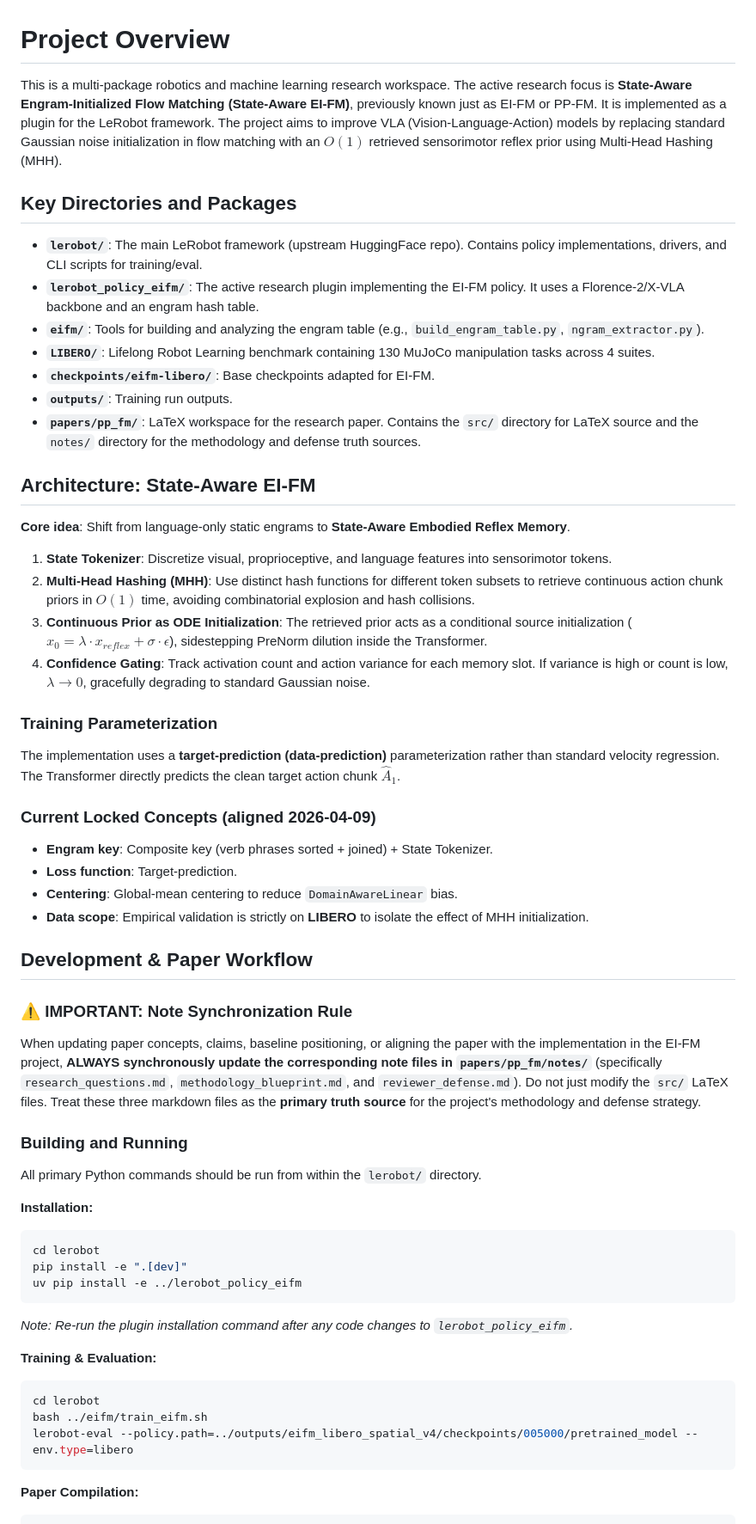
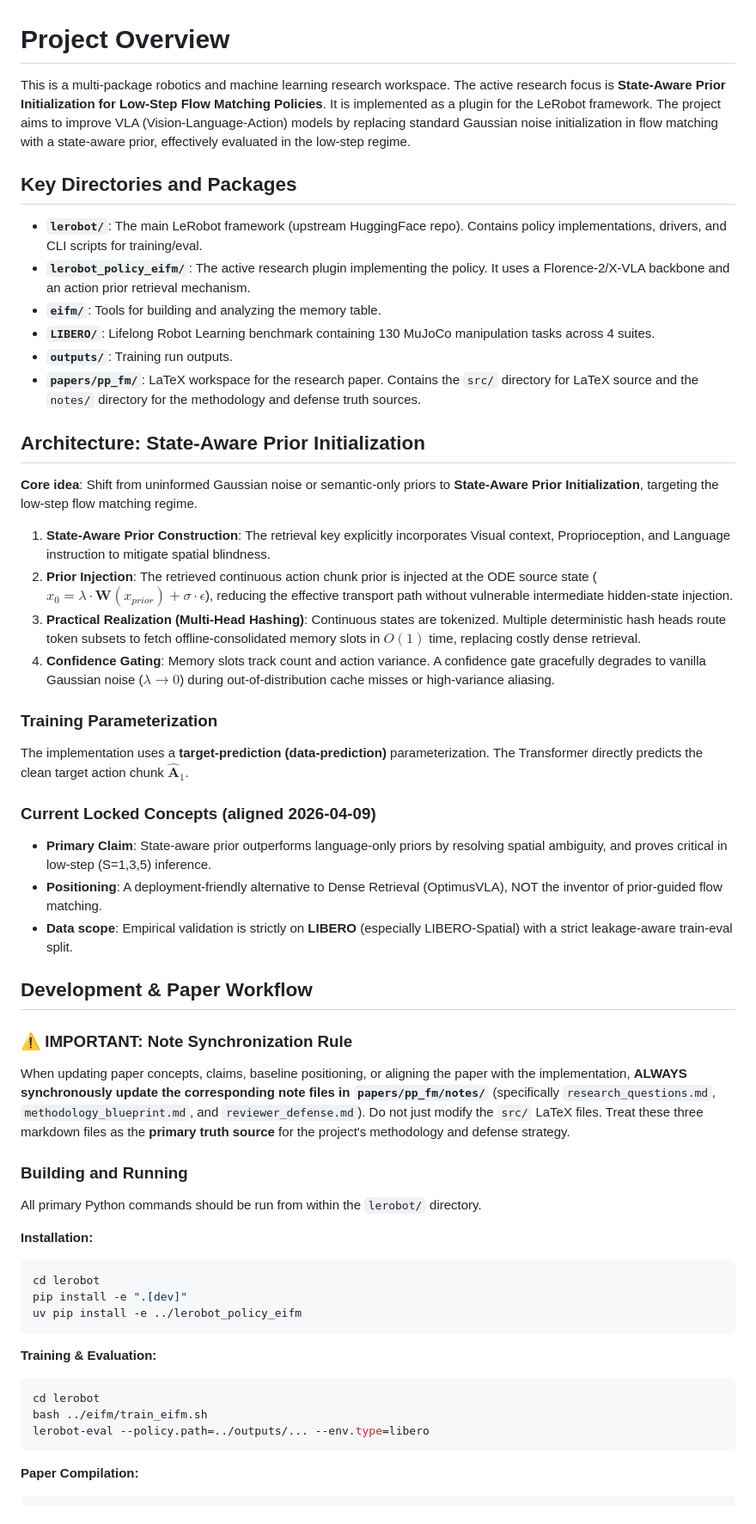
Before and after one commit to Patrick-zhuyanxun/Engram-Initialized-Flow-Matching-code, a Markdown page: GEMINI.md, the part around the change. Shown at 86% size. GitHub-like rendering.

Commit message:
docs: update papers submodule and GEMINI.md to State-Aware Prior Initialization

````diff
--- a/GEMINI.md
+++ b/GEMINI.md
@@ -1,38 +1,36 @@
 # Project Overview
 
-This is a multi-package robotics and machine learning research workspace. The active research focus is **State-Aware Engram-Initialized Flow Matching (State-Aware EI-FM)**, previously known just as EI-FM or PP-FM. It is implemented as a plugin for the LeRobot framework. The project aims to improve VLA (Vision-Language-Action) models by replacing standard Gaussian noise initialization in flow matching with an $O(1)$ retrieved sensorimotor reflex prior using Multi-Head Hashing (MHH).
+This is a multi-package robotics and machine learning research workspace. The active research focus is **State-Aware Prior Initialization for Low-Step Flow Matching Policies**. It is implemented as a plugin for the LeRobot framework. The project aims to improve VLA (Vision-Language-Action) models by replacing standard Gaussian noise initialization in flow matching with a state-aware prior, effectively evaluated in the low-step regime.
 
 ## Key Directories and Packages
 
 *   **`lerobot/`**: The main LeRobot framework (upstream HuggingFace repo). Contains policy implementations, drivers, and CLI scripts for training/eval.
-*   **`lerobot_policy_eifm/`**: The active research plugin implementing the EI-FM policy. It uses a Florence-2/X-VLA backbone and an engram hash table.
-*   **`eifm/`**: Tools for building and analyzing the engram table (e.g., `build_engram_table.py`, `ngram_extractor.py`).
+*   **`lerobot_policy_eifm/`**: The active research plugin implementing the policy. It uses a Florence-2/X-VLA backbone and an action prior retrieval mechanism.
+*   **`eifm/`**: Tools for building and analyzing the memory table.
 *   **`LIBERO/`**: Lifelong Robot Learning benchmark containing 130 MuJoCo manipulation tasks across 4 suites.
-*   **`checkpoints/eifm-libero/`**: Base checkpoints adapted for EI-FM.
 *   **`outputs/`**: Training run outputs.
 *   **`papers/pp_fm/`**: LaTeX workspace for the research paper. Contains the `src/` directory for LaTeX source and the `notes/` directory for the methodology and defense truth sources.
 
-## Architecture: State-Aware EI-FM
+## Architecture: State-Aware Prior Initialization
 
-**Core idea**: Shift from language-only static engrams to **State-Aware Embodied Reflex Memory**.
-1. **State Tokenizer**: Discretize visual, proprioceptive, and language features into sensorimotor tokens.
-2. **Multi-Head Hashing (MHH)**: Use distinct hash functions for different token subsets to retrieve continuous action chunk priors in $O(1)$ time, avoiding combinatorial explosion and hash collisions.
-3. **Continuous Prior as ODE Initialization**: The retrieved prior acts as a conditional source initialization ($x_0 = \lambda \cdot x_{reflex} + \sigma \cdot \epsilon$), sidestepping PreNorm dilution inside the Transformer.
-4. **Confidence Gating**: Track activation count and action variance for each memory slot. If variance is high or count is low, $\lambda \to 0$, gracefully degrading to standard Gaussian noise.
+**Core idea**: Shift from uninformed Gaussian noise or semantic-only priors to **State-Aware Prior Initialization**, targeting the low-step flow matching regime.
+1. **State-Aware Prior Construction**: The retrieval key explicitly incorporates Visual context, Proprioception, and Language instruction to mitigate spatial blindness.
+2. **Prior Injection**: The retrieved continuous action chunk prior is injected at the ODE source state ($x_0 = \lambda \cdot \mathbf{W}(x_{prior}) + \sigma \cdot \epsilon$), reducing the effective transport path without vulnerable intermediate hidden-state injection.
+3. **Practical Realization (Multi-Head Hashing)**: Continuous states are tokenized. Multiple deterministic hash heads route token subsets to fetch offline-consolidated memory slots in $O(1)$ time, replacing costly dense retrieval.
+4. **Confidence Gating**: Memory slots track count and action variance. A confidence gate gracefully degrades to vanilla Gaussian noise ($\lambda \to 0$) during out-of-distribution cache misses or high-variance aliasing.
 
 ### Training Parameterization
-The implementation uses a **target-prediction (data-prediction)** parameterization rather than standard velocity regression. The Transformer directly predicts the clean target action chunk $\hat{A}_1$.
+The implementation uses a **target-prediction (data-prediction)** parameterization. The Transformer directly predicts the clean target action chunk $\hat{\mathbf{A}}_1$.
 
 ### Current Locked Concepts (aligned 2026-04-09)
-*   **Engram key**: Composite key (verb phrases sorted + joined) + State Tokenizer.
-*   **Loss function**: Target-prediction.
-*   **Centering**: Global-mean centering to reduce `DomainAwareLinear` bias.
-*   **Data scope**: Empirical validation is strictly on **LIBERO** to isolate the effect of MHH initialization.
+*   **Primary Claim**: State-aware prior outperforms language-only priors by resolving spatial ambiguity, and proves critical in low-step (S=1,3,5) inference.
+*   **Positioning**: A deployment-friendly alternative to Dense Retrieval (OptimusVLA), NOT the inventor of prior-guided flow matching.
+*   **Data scope**: Empirical validation is strictly on **LIBERO** (especially LIBERO-Spatial) with a strict leakage-aware train-eval split.
 
 ## Development & Paper Workflow
 
 ### ⚠️ IMPORTANT: Note Synchronization Rule
-When updating paper concepts, claims, baseline positioning, or aligning the paper with the implementation in the EI-FM project, **ALWAYS synchronously update the corresponding note files in `papers/pp_fm/notes/`** (specifically `research_questions.md`, `methodology_blueprint.md`, and `reviewer_defense.md`). Do not just modify the `src/` LaTeX files. Treat these three markdown files as the **primary truth source** for the project's methodology and defense strategy.
+When updating paper concepts, claims, baseline positioning, or aligning the paper with the implementation, **ALWAYS synchronously update the corresponding note files in `papers/pp_fm/notes/`** (specifically `research_questions.md`, `methodology_blueprint.md`, and `reviewer_defense.md`). Do not just modify the `src/` LaTeX files. Treat these three markdown files as the **primary truth source** for the project's methodology and defense strategy.
 
 ### Building and Running
 
@@ -44,13 +42,12 @@ cd lerobot
 pip install -e ".[dev]"
 uv pip install -e ../lerobot_policy_eifm
 ```
-*Note: Re-run the plugin installation command after any code changes to `lerobot_policy_eifm`.*
 
 **Training & Evaluation:**
 ```bash
 cd lerobot
 bash ../eifm/train_eifm.sh
-lerobot-eval --policy.path=../outputs/eifm_libero_spatial_v4/checkpoints/005000/pretrained_model --env.type=libero
+lerobot-eval --policy.path=../outputs/... --env.type=libero
 ```
 
 **Paper Compilation:**
````
